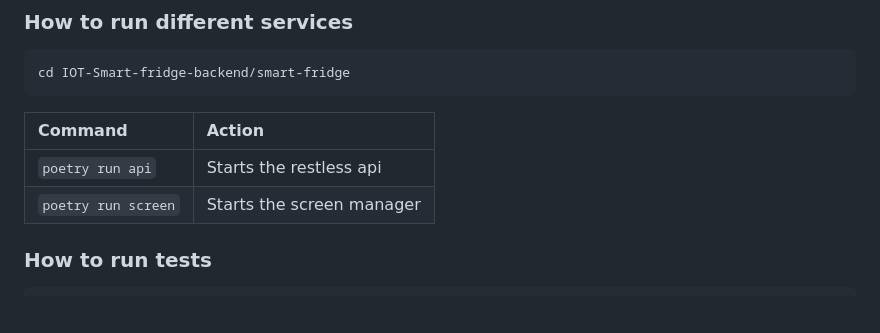
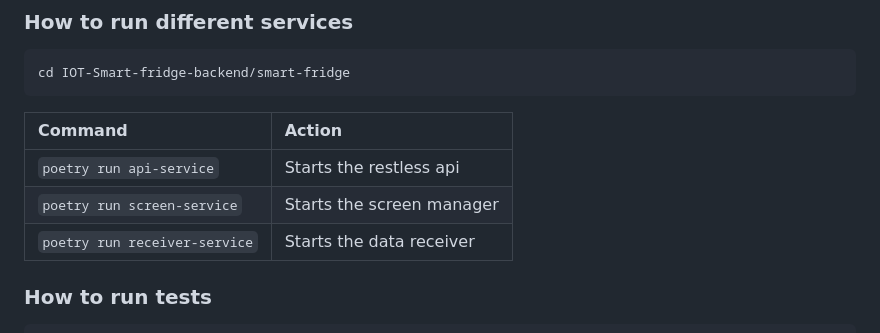
Before and after one commit to Mohannad36/IOT-Smart-fridge-backend, a Markdown page: README.md, the part around the change. Rendered like a GitHub page; blank space fills up the shorter version.

````diff
--- a/README.md
+++ b/README.md
@@ -76,10 +76,11 @@ poetry install
 cd IOT-Smart-fridge-backend/smart-fridge
 ```
 
-| Command                   | Action                    |
-| :------------------------ | :------------------------ |
-| `poetry run api`          | Starts the restless api   |
-| `poetry run screen`       | Starts the screen manager |
+| Command                       | Action                    |
+| :---------------------------  | :------------------------ |
+| `poetry run api-service`      | Starts the restless api   |
+| `poetry run screen-service`   | Starts the screen manager |
+| `poetry run receiver-service` | Starts the data receiver  |
 
 
 ### How to run tests
````
